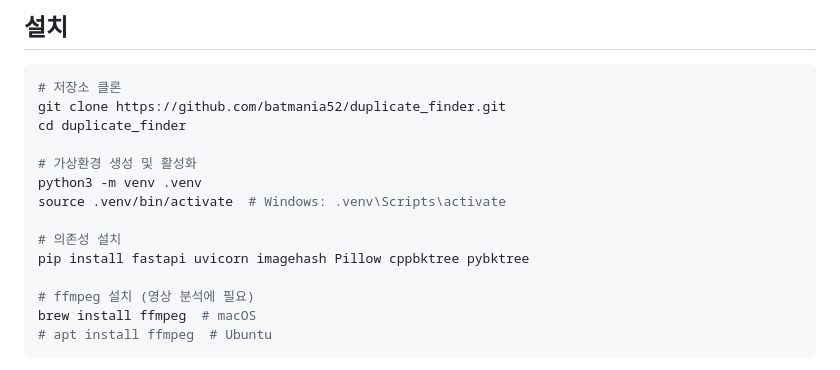
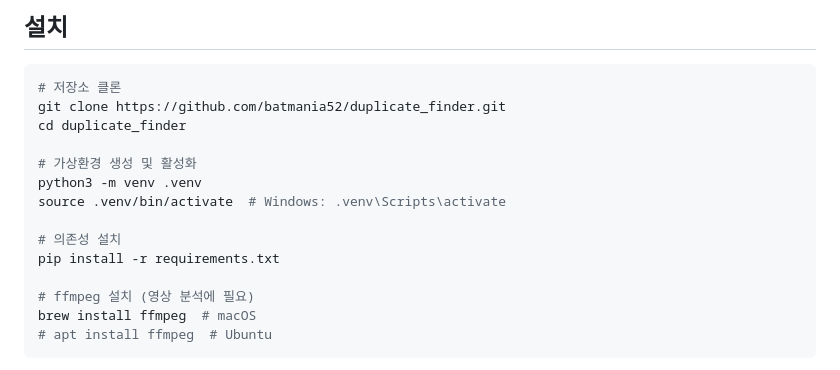
Before and after one commit to batmania52/duplicate_finder, a Markdown page: README.md, the part around the change. GitHub-like rendering.

Commit message:
docs: 설치 명령을 requirements.txt 기반으로 변경

```diff
--- a/README.md
+++ b/README.md
@@ -24,7 +24,7 @@ python3 -m venv .venv
 source .venv/bin/activate  # Windows: .venv\Scripts\activate
 
 # 의존성 설치
-pip install fastapi uvicorn imagehash Pillow cppbktree pybktree
+pip install -r requirements.txt
 
 # ffmpeg 설치 (영상 분석에 필요)
 brew install ffmpeg  # macOS
```
